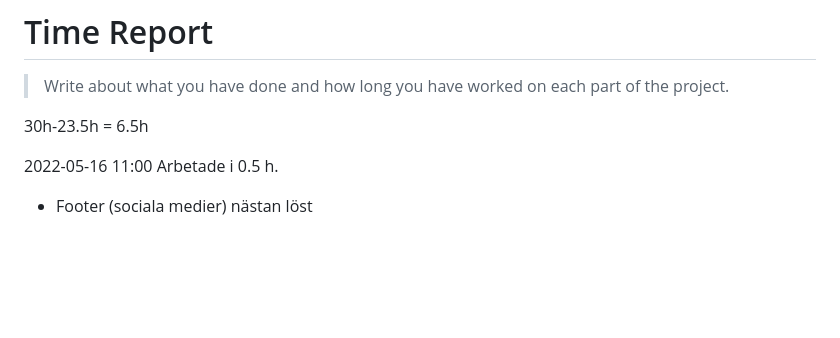
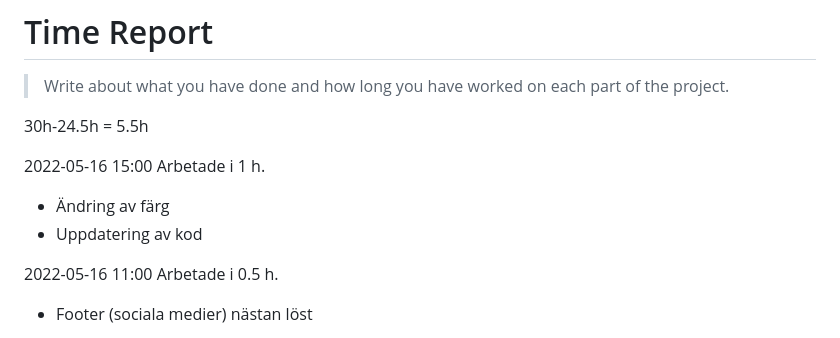
Before and after one commit to vuxcode/we1-project-TradKroonan, a Markdown page: time-report.md, the part around the change. Drawn GitHub-style; blank space fills up the shorter version.

```diff
--- a/time-report.md
+++ b/time-report.md
@@ -2,7 +2,11 @@
 
 > Write about what you have done and how long you have worked on each part of the project.
 
-30h-23.5h = 6.5h
+30h-24.5h = 5.5h
+
+2022-05-16 15:00 Arbetade i 1 h.
+- Ändring av färg
+- Uppdatering av kod
 
 2022-05-16 11:00 Arbetade i 0.5 h.
 - Footer (sociala medier) nästan löst
```
